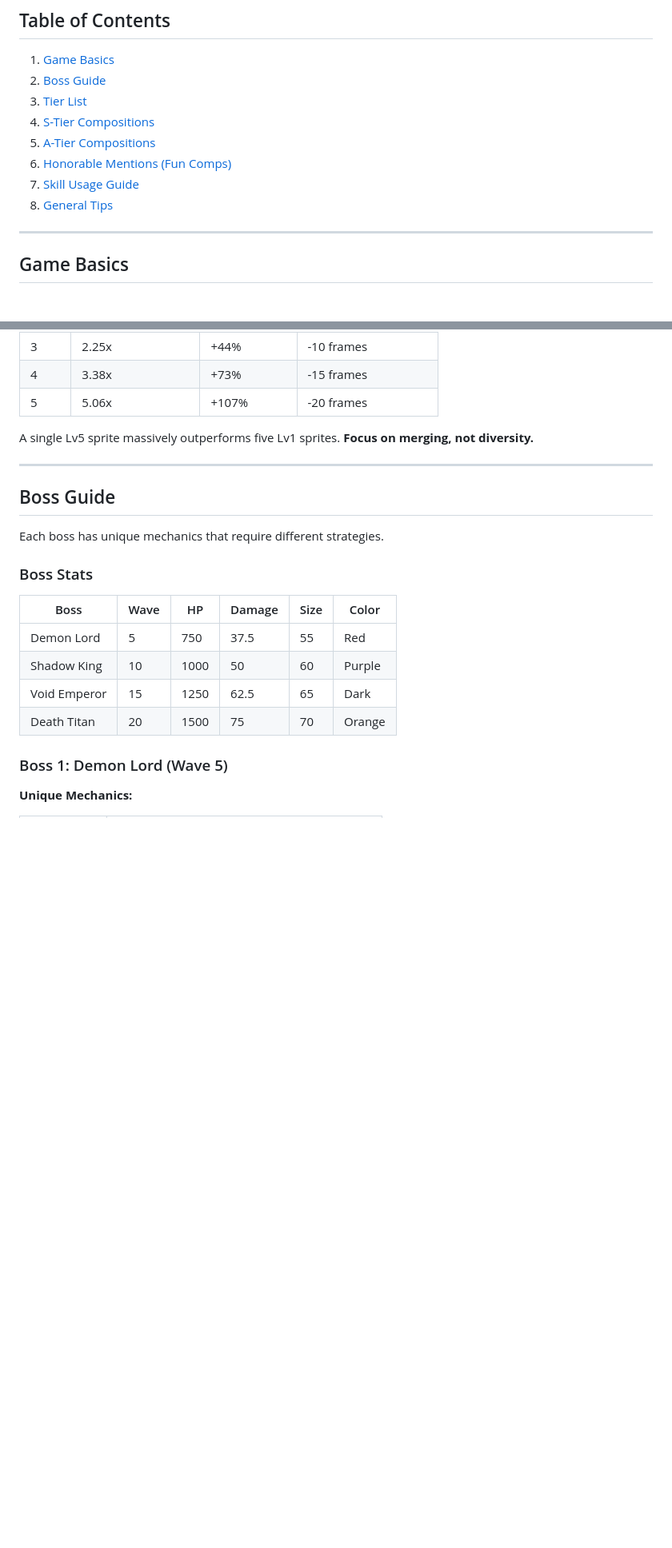
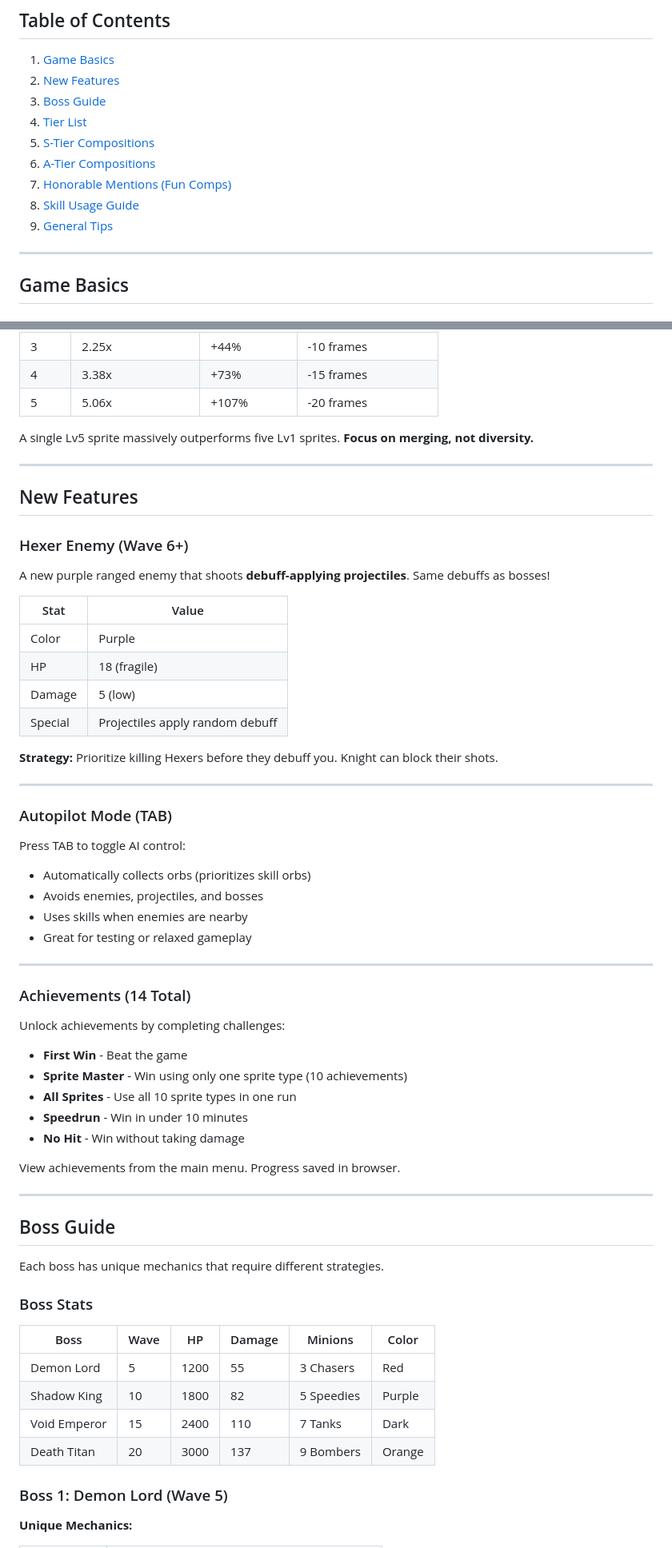
Before and after one commit to fernsugi/sprite-survivor, a Markdown page: README.md, 2 parts joined by grey strips. Shown at 80% size. GitHub-like rendering; blank space fills up the shorter version.

```diff
--- a/README.md
+++ b/README.md
@@ -9,13 +9,14 @@ A comprehensive guide to team compositions, strategies, and tips for clearing th
 ## Table of Contents
 
 1. [Game Basics](#game-basics)
-2. [Boss Guide](#boss-guide)
-3. [Tier List](#tier-list)
-4. [S-Tier Compositions](#s-tier-compositions)
-5. [A-Tier Compositions](#a-tier-compositions)
-6. [Honorable Mentions (Fun Comps)](#honorable-mentions-fun-comps)
-7. [Skill Usage Guide](#skill-usage-guide)
-8. [General Tips](#general-tips)
+2. [New Features](#new-features)
+3. [Boss Guide](#boss-guide)
+4. [Tier List](#tier-list)
+5. [S-Tier Compositions](#s-tier-compositions)
+6. [A-Tier Compositions](#a-tier-compositions)
+7. [Honorable Mentions (Fun Comps)](#honorable-mentions-fun-comps)
+8. [Skill Usage Guide](#skill-usage-guide)
+9. [General Tips](#general-tips)
 
 ---
 
@@ -42,18 +43,58 @@ A single Lv5 sprite massively outperforms five Lv1 sprites. **Focus on merging,
 
 ---
 
+## New Features
+
+### Hexer Enemy (Wave 6+)
+
+A new purple ranged enemy that shoots **debuff-applying projectiles**. Same debuffs as bosses!
+
+| Stat | Value |
+|------|-------|
+| Color | Purple |
+| HP | 18 (fragile) |
+| Damage | 5 (low) |
+| Special | Projectiles apply random debuff |
+
+**Strategy:** Prioritize killing Hexers before they debuff you. Knight can block their shots.
+
+---
+
+### Autopilot Mode (TAB)
+
+Press TAB to toggle AI control:
+- Automatically collects orbs (prioritizes skill orbs)
+- Avoids enemies, projectiles, and bosses
+- Uses skills when enemies are nearby
+- Great for testing or relaxed gameplay
+
+---
+
+### Achievements (14 Total)
+
+Unlock achievements by completing challenges:
+- **First Win** - Beat the game
+- **Sprite Master** - Win using only one sprite type (10 achievements)
+- **All Sprites** - Use all 10 sprite types in one run
+- **Speedrun** - Win in under 10 minutes
+- **No Hit** - Win without taking damage
+
+View achievements from the main menu. Progress saved in browser.
+
+---
+
 ## Boss Guide
 
 Each boss has unique mechanics that require different strategies.
 
 ### Boss Stats
 
-| Boss | Wave | HP | Damage | Size | Color |
-|------|------|-----|--------|------|-------|
-| Demon Lord | 5 | 750 | 37.5 | 55 | Red |
-| Shadow King | 10 | 1000 | 50 | 60 | Purple |
-| Void Emperor | 15 | 1250 | 62.5 | 65 | Dark |
-| Death Titan | 20 | 1500 | 75 | 70 | Orange |
+| Boss | Wave | HP | Damage | Minions | Color |
+|------|------|-----|--------|---------|-------|
+| Demon Lord | 5 | 1200 | 55 | 3 Chasers | Red |
+| Shadow King | 10 | 1800 | 82 | 5 Speedies | Purple |
+| Void Emperor | 15 | 2400 | 110 | 7 Tanks | Dark |
+| Death Titan | 20 | 3000 | 137 | 9 Bombers | Orange |
 
 ### Boss 1: Demon Lord (Wave 5)
 
```
Also changed, not shown: other parts of README.md (+20 -1 lines), CLAUDE.md (+49 -16 lines).
